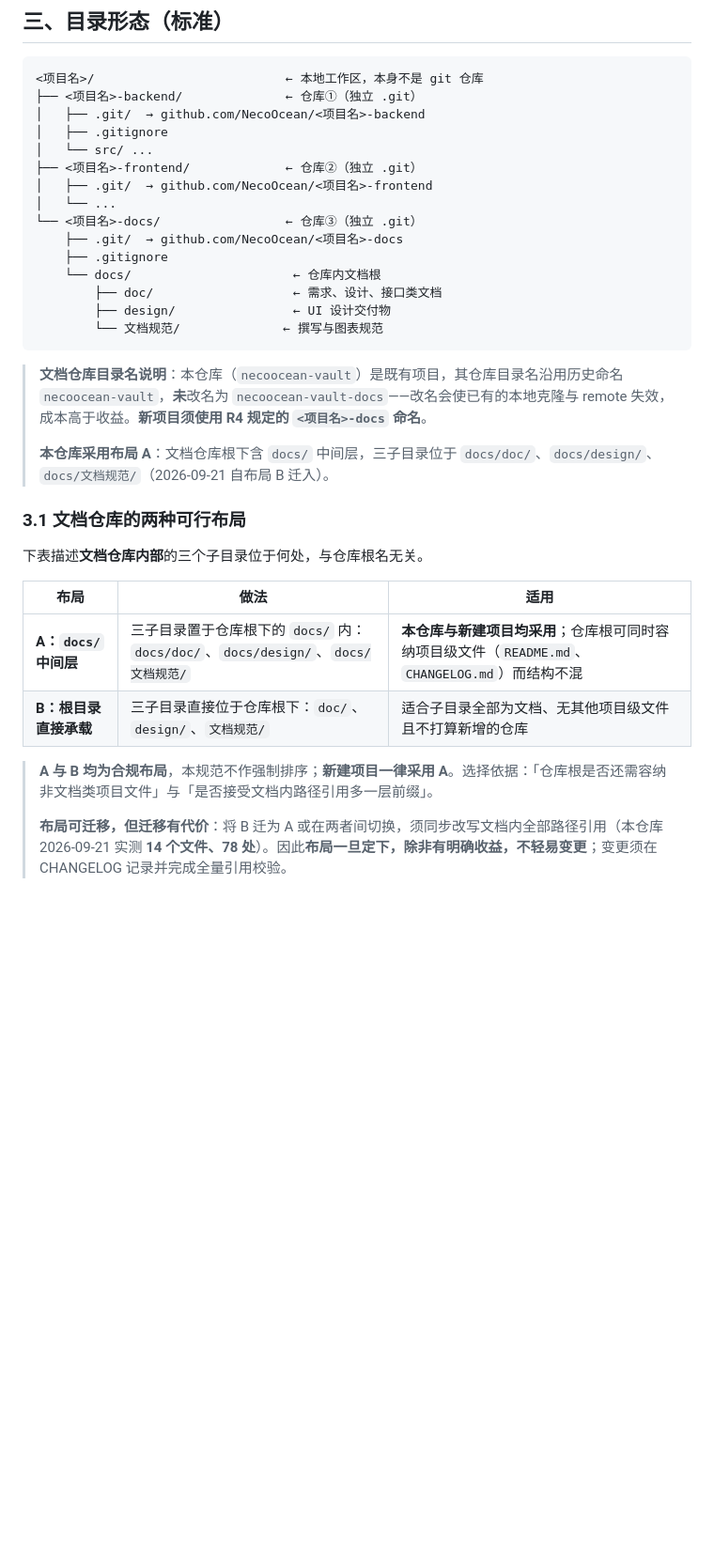
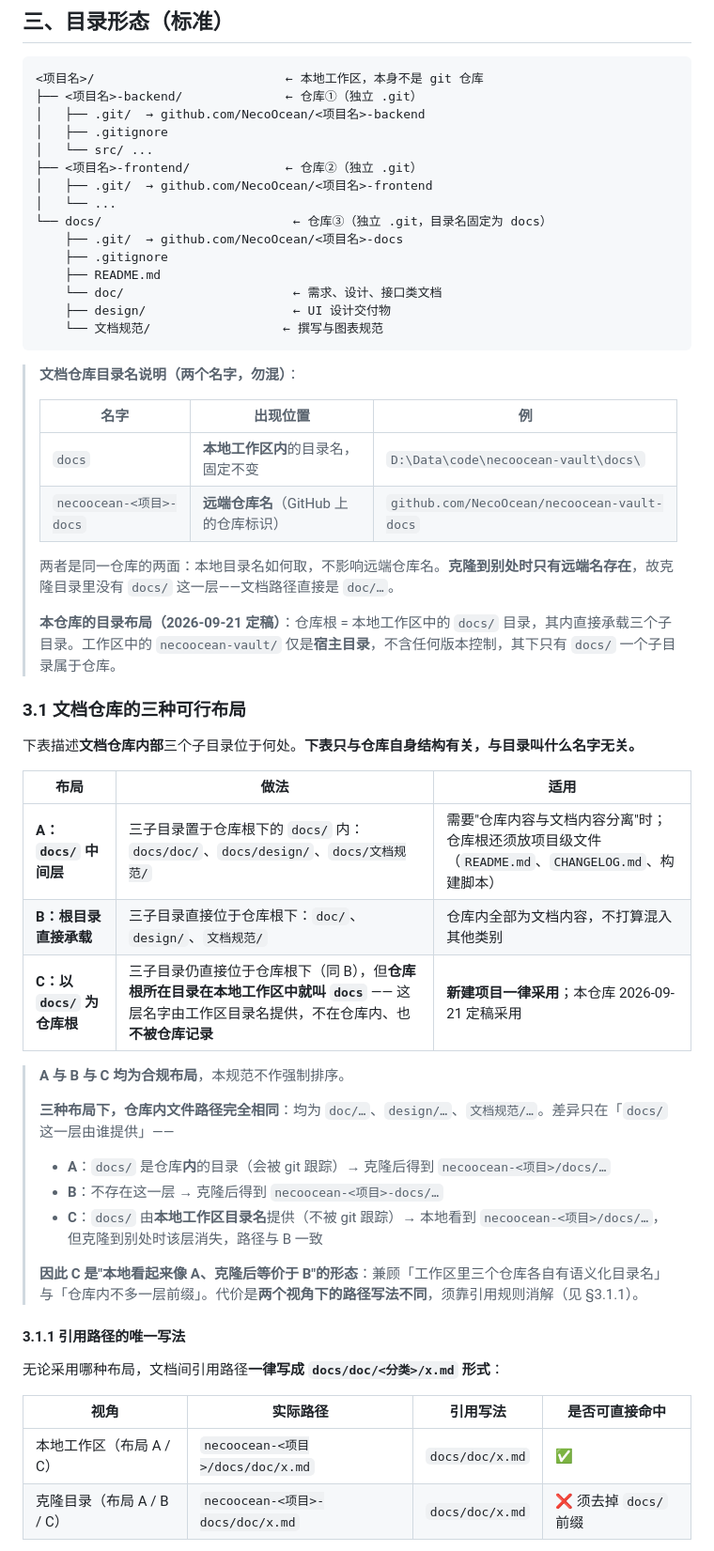
Before and after one commit to NecoOcean/necoocean-vault-docs, a Markdown page: 文档规范/仓库形态规范.md, the part around one of its changes. Shown at 94% size. Rendered like a GitHub page; blank space fills up the shorter version.

````diff
--- a/文档规范/仓库形态规范.md
+++ b/文档规范/仓库形态规范.md
@@ -70,28 +70,52 @@ submodule 的价值是"用一个入口锁定多仓库的特定版本组合"。
 ├── <项目名>-frontend/             ← 仓库②（独立 .git）
 │   ├── .git/  → github.com/NecoOcean/<项目名>-frontend
 │   └── ...
-└── <项目名>-docs/                 ← 仓库③（独立 .git）
+└── docs/                          ← 仓库③（独立 .git，目录名固定为 docs）
     ├── .git/  → github.com/NecoOcean/<项目名>-docs
     ├── .gitignore
-    └── docs/                      ← 仓库内文档根
-        ├── doc/                   ← 需求、设计、接口类文档
-        ├── design/                ← UI 设计交付物
-        └── 文档规范/              ← 撰写与图表规范
+    ├── README.md
+    └── doc/                       ← 需求、设计、接口类文档
+    ├── design/                    ← UI 设计交付物
+    └── 文档规范/                  ← 撰写与图表规范
 ```
 
-> **文档仓库目录名说明**：本仓库（`necoocean-vault`）是既有项目，其仓库目录名沿用历史命名 `necoocean-vault`，**未**改名为 `necoocean-vault-docs`——改名会使已有的本地克隆与 remote 失效，成本高于收益。**新项目须使用 R4 规定的 `<项目名>-docs` 命名**。
+> **文档仓库目录名说明（两个名字，勿混）**：
 >
-> **本仓库采用布局 A**：文档仓库根下含 `docs/` 中间层，三子目录位于 `docs/doc/`、`docs/design/`、`docs/文档规范/`（2026-09-21 自布局 B 迁入）。
+> | 名字 | 出现位置 | 例 |
+> |---|---|---|
+> | `docs` | **本地工作区内**的目录名，固定不变 | `D:\Data\code\necoocean-vault\docs\` |
+> | `necoocean-<项目>-docs` | **远端仓库名**（GitHub 上的仓库标识） | `github.com/NecoOcean/necoocean-vault-docs` |
+>
+> 两者是同一仓库的两面：本地目录名如何取，不影响远端仓库名。**克隆到别处时只有远端名存在**，故克隆目录里没有 `docs/` 这一层——文档路径直接是 `doc/…`。
+>
+> **本仓库的目录布局（2026-09-21 定稿）**：仓库根 = 本地工作区中的 `docs/` 目录，其内直接承载三个子目录。工作区中的 `necoocean-vault/` 仅是**宿主目录**，不含任何版本控制，其下只有 `docs/` 一个子目录属于仓库。
 
-### 3.1 文档仓库的两种可行布局
+### 3.1 文档仓库的三种可行布局
 
-下表描述**文档仓库内部**的三个子目录位于何处，与仓库根名无关。
+下表描述**文档仓库内部**三个子目录位于何处。**下表只与仓库自身结构有关，与目录叫什么名字无关。**
 
 | 布局 | 做法 | 适用 |
 |---|---|---|
-| **A：`docs/` 中间层** | 三子目录置于仓库根下的 `docs/` 内：`docs/doc/`、`docs/design/`、`docs/文档规范/` | **本仓库与新建项目均采用**；仓库根可同时容纳项目级文件（`README.md`、`CHANGELOG.md`）而结构不混 |
-| **B：根目录直接承载** | 三子目录直接位于仓库根下：`doc/`、`design/`、`文档规范/` | 适合子目录全部为文档、无其他项目级文件且不打算新增的仓库 |
+| **A：`docs/` 中间层** | 三子目录置于仓库根下的 `docs/` 内：`docs/doc/`、`docs/design/`、`docs/文档规范/` | 需要"仓库内容与文档内容分离"时；仓库根还须放项目级文件（`README.md`、`CHANGELOG.md`、构建脚本） |
+| **B：根目录直接承载** | 三子目录直接位于仓库根下：`doc/`、`design/`、`文档规范/` | 仓库内全部为文档内容，不打算混入其他类别 |
+| **C：以 `docs/` 为仓库根** | 三子目录仍直接位于仓库根下（同 B），但**仓库根所在目录在本地工作区中就叫 `docs`** —— 这层名字由工作区目录名提供，不在仓库内、也**不被仓库记录** | **新建项目一律采用**；本仓库 2026-09-21 定稿采用 |
 
-> **A 与 B 均为合规布局**，本规范不作强制排序；**新建项目一律采用 A**。选择依据：「仓库根是否还需容纳非文档类项目文件」与「是否接受文档内路径引用多一层前缀」。
+> **A 与 B 与 C 均为合规布局**，本规范不作强制排序。
 >
-> **布局可迁移，但迁移有代价**：将 B 迁为 A 或在两者间切换，须同步改写文档内全部路径引用（本仓库 2026-09-21 实测 **14 个文件、78 处**）。因此**布局一旦定下，除非有明确收益，不轻易变更**；变更须在 CHANGELOG 记录并完成全量引用校验。
+> **三种布局下，仓库内文件路径完全相同**：均为 `doc/…`、`design/…`、`文档规范/…`。差异只在「`docs/` 这一层由谁提供」——
+>
+> - **A**：`docs/` 是仓库**内**的目录（会被 git 跟踪）→ 克隆后得到 `necoocean-<项目>/docs/…`
+> - **B**：不存在这一层 → 克隆后得到 `necoocean-<项目>-docs/…`
+> - **C**：`docs/` 由**本地工作区目录名**提供（不被 git 跟踪）→ 本地看到 `necoocean-<项目>/docs/…`，但克隆到别处时该层消失，路径与 B 一致
+>
+> **因此 C 是"本地看起来像 A、克隆后等价于 B"的形态**：兼顾「工作区里三个仓库各自有语义化目录名」与「仓库内不多一层前缀」。代价是**两个视角下的路径写法不同**，须靠引用规则消解（见 §3.1.1）。
+
+#### 3.1.1 引用路径的唯一写法
+
+无论采用哪种布局，文档间引用路径**一律写成 `docs/doc/<分类>/x.md` 形式**：
+
+| 视角 | 实际路径 | 引用写法 | 是否可直接命中 |
+|---|---|---|---|
+| 本地工作区（布局 A / C） | `necoocean-<项目>/docs/doc/x.md` | `docs/doc/x.md` | ✅ |
+| 克隆目录（布局 A / B / C） | `necoocean-<项目>-docs/doc/x.md` | `docs/doc/x.md` | ❌ 须去掉 `docs/` 前缀 |
+
````
Also changed, not shown: other parts of 文档规范/仓库形态规范.md (+44 -14 lines), doc/01-需求与范围/设计决策记录-托管范围与留言联系方式.md (+4 -3 lines), 文档规范/README.md (+14 -12 lines).
